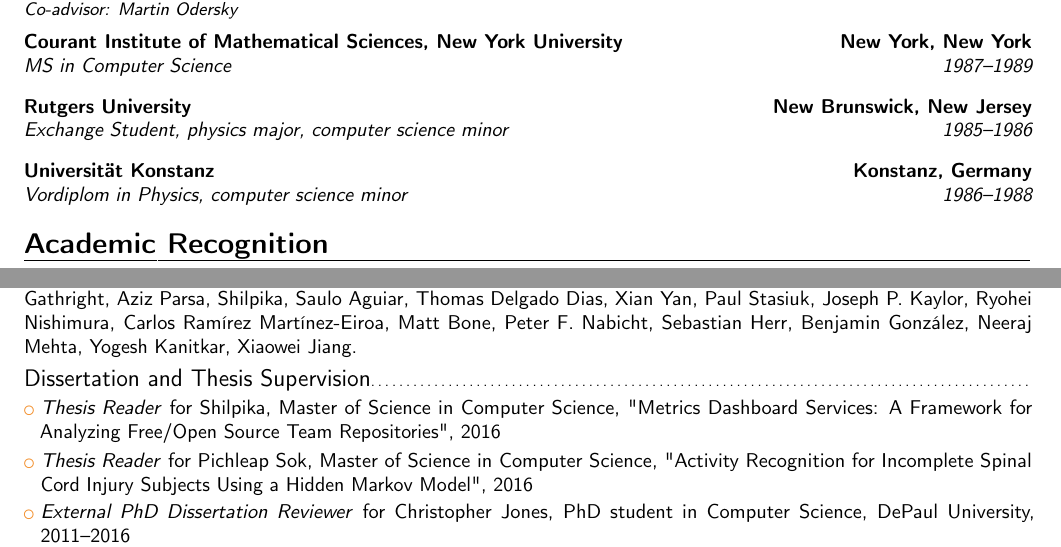
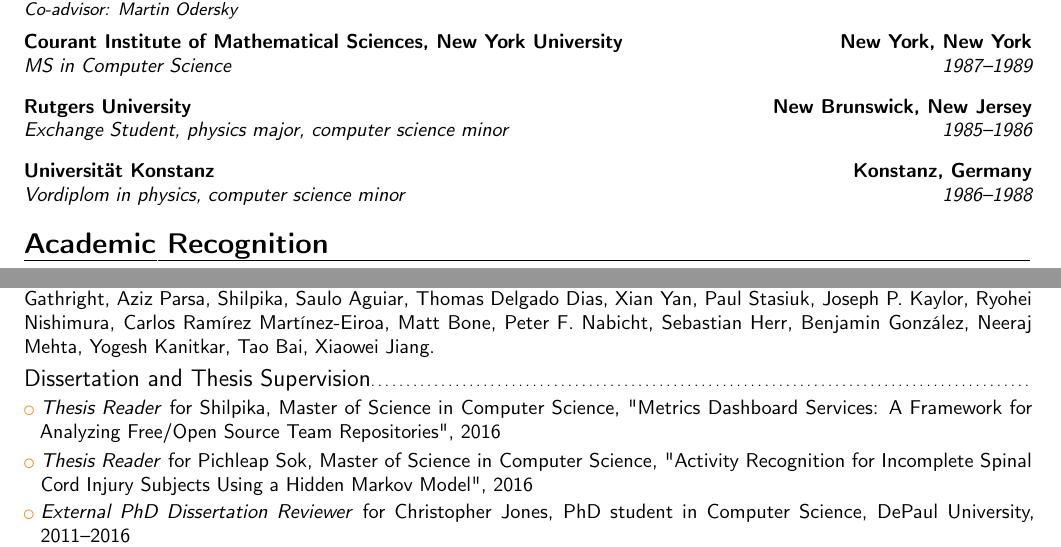
Before and after one commit to klaeufer/cv, a LaTeX CV (laufer-cv.tex, which reads education.tex, teaching.tex): two parts of pages 2 and 4 of 7, joined at a grey line, cut so that both start at the same text. Compiled offline with pdfLaTeX.

Commit message:
added missing student coauthor
Signed-off-by: Konstantin Läufer <klaeufer@gmail.com>

```diff
--- a/education.tex
+++ b/education.tex
@@ -11,4 +11,4 @@
 
 \cventry{1985--1986}{Exchange Student}{Rutgers University}{New Brunswick, New Jersey}{physics major, computer science minor}{\vspace{3pt}}
 
-\cventry{1986--1988}{Vordiplom in Physics}{Universität Konstanz}{Konstanz, Germany}{computer science minor}{}
+\cventry{1986--1988}{Vordiplom in physics}{Universität Konstanz}{Konstanz, Germany}{computer science minor}{}
--- a/teaching.tex
+++ b/teaching.tex
@@ -121,6 +121,7 @@
 Benjamin González,
 Neeraj Mehta,
 Yogesh Kanitkar,
+Tao Bai,
 Xiaowei Jiang.
 
 \begin{refsection}[bibliography/allpubs.bib]
```
